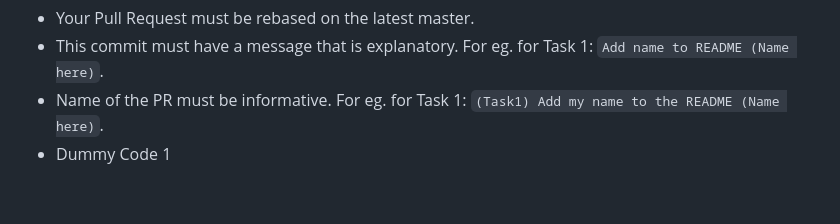
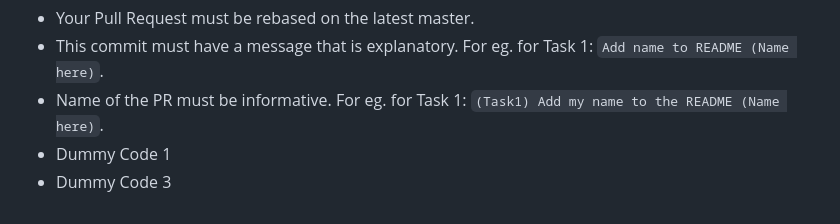
Before and after one commit to vsreyas/git-tasks, a Markdown page: README.md, the part around the change. GitHub-like rendering.

Commit message:
Update README.md
added dummy code 3

```diff
--- a/README.md
+++ b/README.md
@@ -77,3 +77,4 @@ Some guidelines for the tasks:
 * This commit must have a message that is explanatory. For eg. for Task 1: `Add name to README (Name here)`.
 * Name of the PR must be informative. For eg. for Task 1: `(Task1) Add my name to the README (Name here)`.
 * Dummy Code 1
+* Dummy Code 3
```
